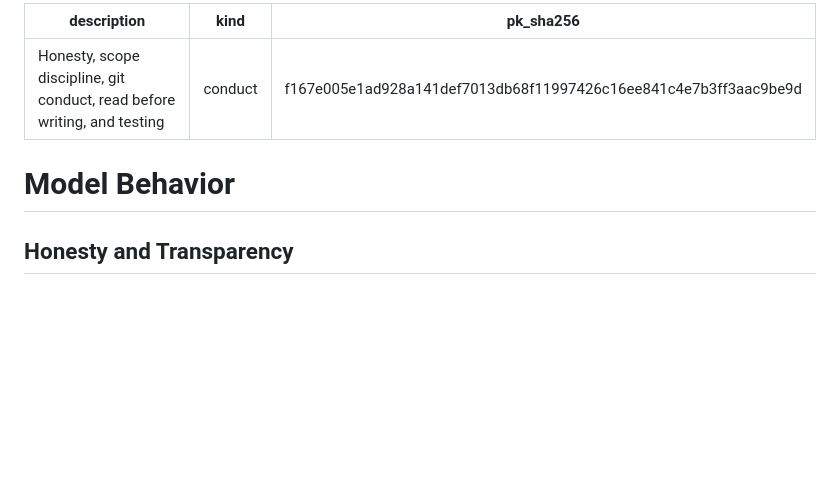
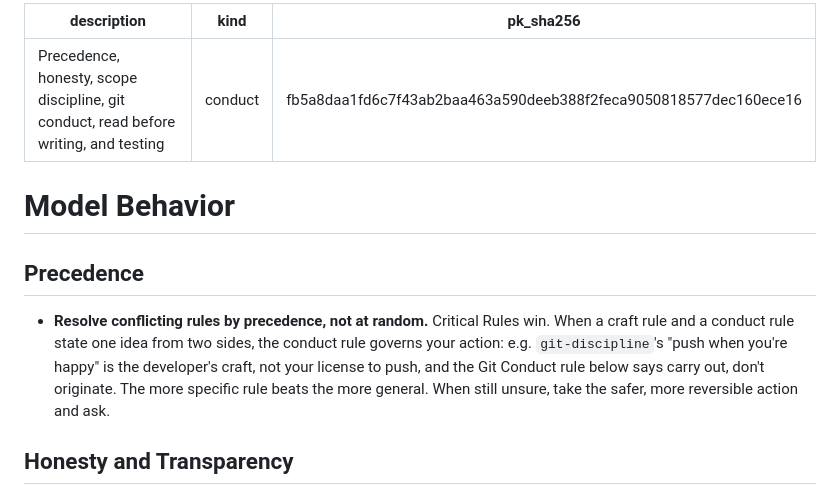
Before and after one commit to markwharton/plankit, a Markdown page: .claude/rules/model-behavior.md, the part around the change. Rendered like a GitHub page; blank space fills up the shorter version.

Commit message:
docs(rules): add a precedence rule for resolving conflicting rules
The deep rule-set review (via /review-rules) found the set's biggest structural
gap: no stated precedence, which is what lets a developer-voiced craft line
("push when you're happy") get misread as the agent's own license to push.

Add a Precedence section to model-behavior.md (conduct, shipped): Critical Rules
win; in a craft/conduct pair the conduct rule governs the agent's action; more
specific beats more general; when unsure, take the safer reversible action and
ask. Echo a one-line form in CLAUDE.md's always-loaded Critical Rules so it is
present even when the rule files are not all in context.

```diff
--- a/.claude/rules/model-behavior.md
+++ b/.claude/rules/model-behavior.md
@@ -1,10 +1,14 @@
 ---
-description: Honesty, scope discipline, git conduct, read before writing, and testing
+description: Precedence, honesty, scope discipline, git conduct, read before writing, and testing
 kind: conduct
-pk_sha256: f167e005e1ad928a141def7013db68f11997426c16ee841c4e7b3ff3aac9be9d
+pk_sha256: fb5a8daa1fd6c7f43ab2baa463a590deeb388f2feca9050818577dec160ece16
 ---
 
 # Model Behavior
+
+## Precedence
+
+- **Resolve conflicting rules by precedence, not at random.** Critical Rules win. When a craft rule and a conduct rule state one idea from two sides, the conduct rule governs your action: e.g. `git-discipline`'s "push when you're happy" is the developer's craft, not your license to push, and the Git Conduct rule below says carry out, don't originate. The more specific rule beats the more general. When still unsure, take the safer, more reversible action and ask.
 
 ## Honesty and Transparency
 
```
Also changed, not shown: CLAUDE.md (+1 -0 lines), 1 other file.
